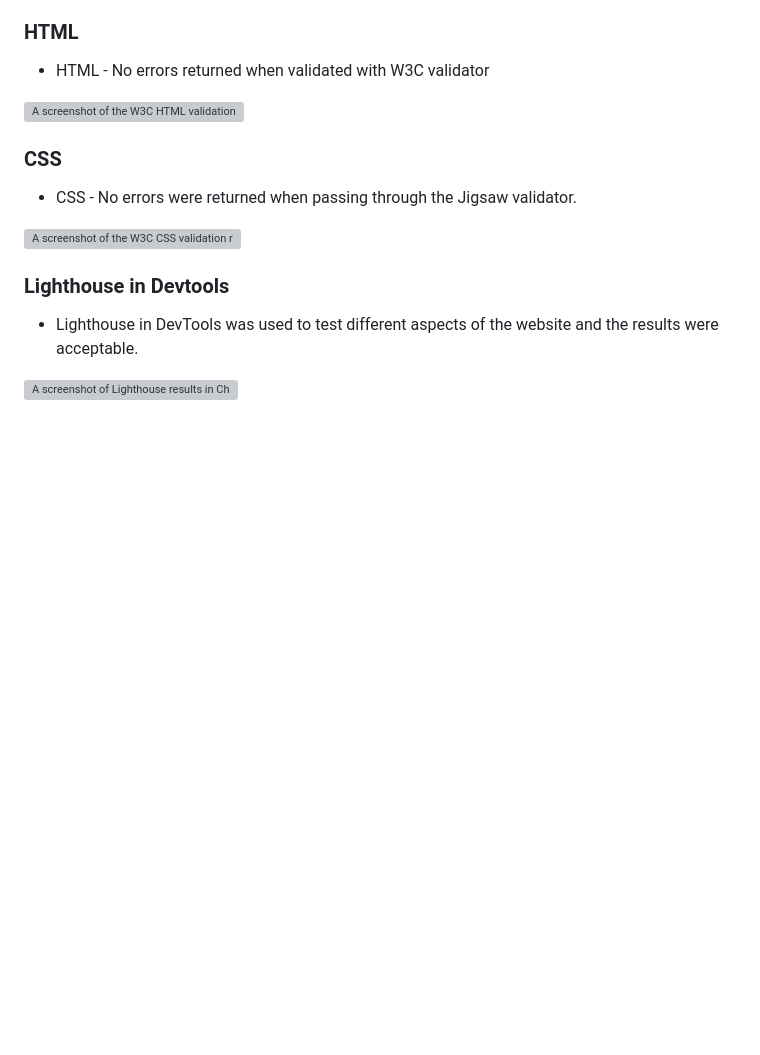
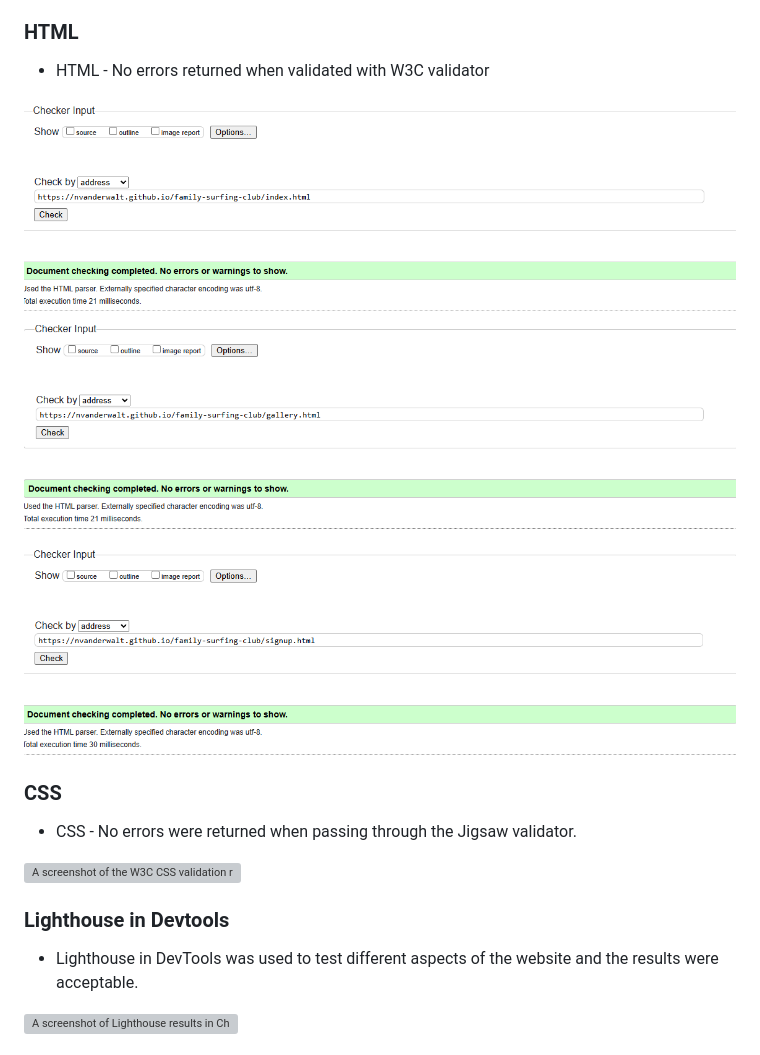
Before and after one commit to nvanderwalt/family-surfing-club, a Markdown page: README.md, the part around the change. GitHub-like rendering; pictures changed too: assets/images/gallery_valid.png (added), assets/images/index_valid.png (added), assets/images/signup_valid.png (added); blank space fills up the shorter version; grey boxes are pictures that could not be loaded.

Commit message:
Took screenshots of html validator on all the pages to ensure there are no mistakes

```diff
--- a/README.md
+++ b/README.md
@@ -74,7 +74,9 @@ The website also host a gallery where users can see pictures of the surf classes
 ### HTML
 * HTML - No errors returned when validated with W3C validator
 
-<img src="assets/images/W3S HTML.png" alt="A screenshot of the W3C HTML validation result, showing that the HTML code has no errors">
+<img src="assets/images/index_valid.png" alt="A screenshot of the W3C HTML validation result, showing that the HTML code has no errors">
+<img src="assets/images/gallery_valid.png" alt="A screenshot of the W3C HTML validation result, showing that the HTML code has no errors">
+<img src="assets/images/signup_valid.png" alt="A screenshot of the W3C HTML validation result, showing that the HTML code has no errors">
 
 ### CSS
 * CSS - No errors were returned when passing through the Jigsaw validator.
```
Also changed, not shown: assets/images/w3s_CSS.png (deleted), assets/images/w3s_html.png (deleted).
